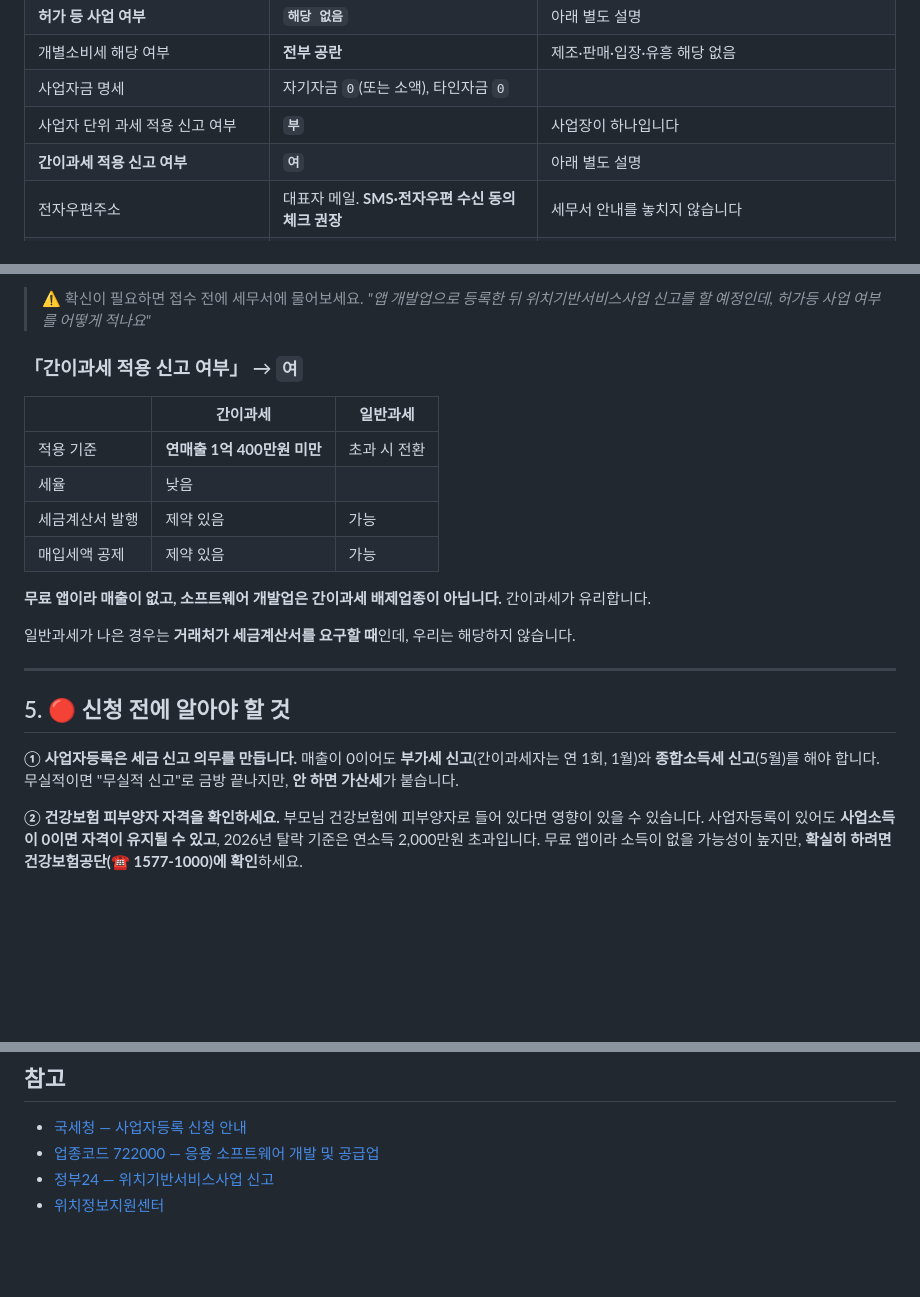
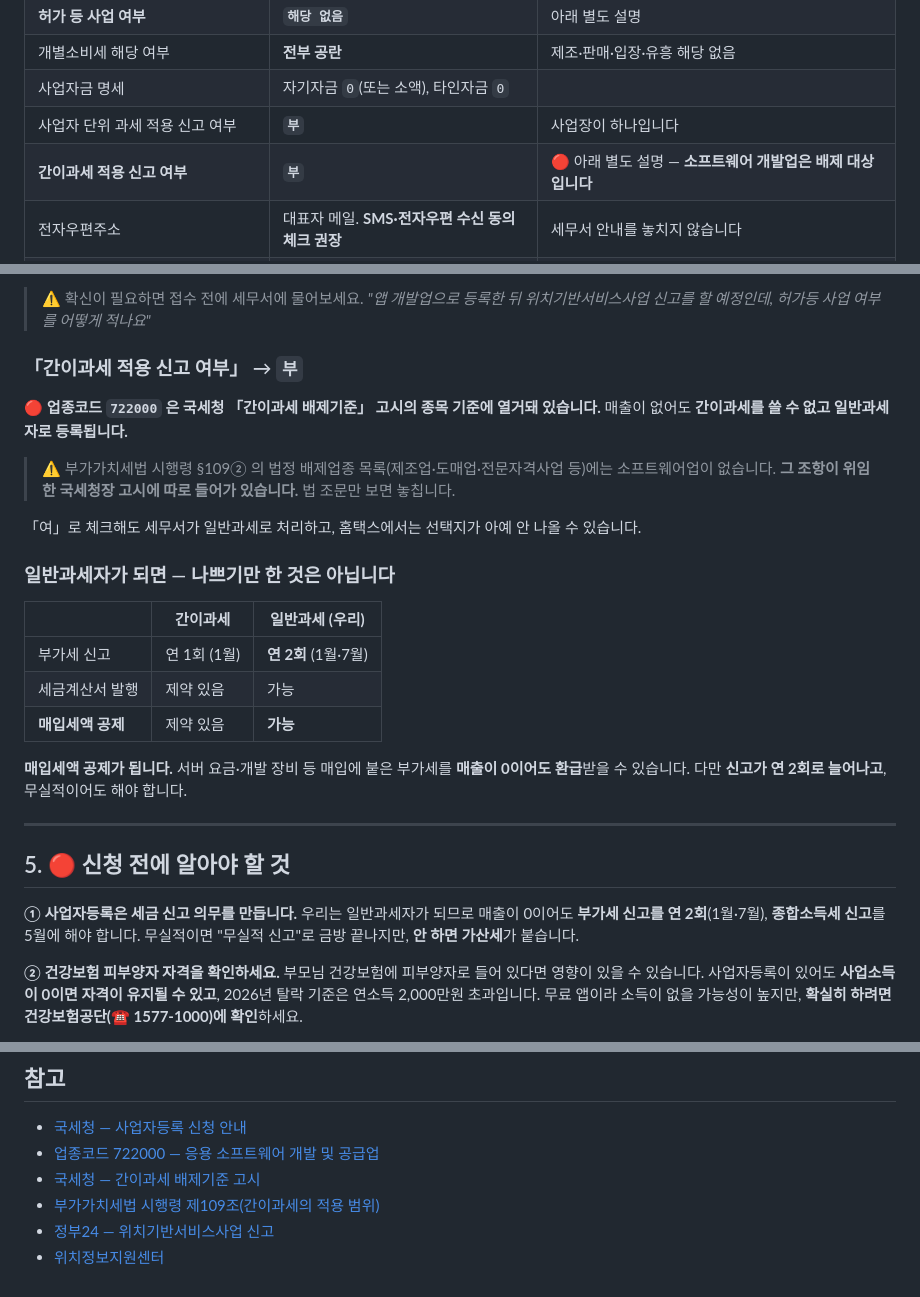
Before and after one commit to FogMap2026/FogApp, a Markdown page: docs/BUSINESS_REGISTRATION.md, 3 parts joined by grey strips. Drawn GitHub-style; blank space fills up the shorter version.

Commit message:
fix: 간이과세를 여 → 부로 정정 — 소프트웨어 개발업은 배제 대상이다
내가 틀렸다. 간이과세를 "여" 로 적으라고 썼는데, 업종코드 722000 은 국세청
「간이과세 배제기준」 고시의 종목 기준에 열거돼 있다. 매출이 없어도 간이과세를
쓸 수 없고 일반과세자로 등록된다.

부가가치세법 시행령 §109② 의 법정 배제업종 목록만 봤던 게 원인이다. 거기에는
제조업·도매업·전문자격사업이 있고 소프트웨어업이 없다. 그런데 그 조항이 위임한
국세청장 고시에 따로 들어가 있다. 법 조문만 보면 놓치는 구조다.

"여" 로 체크해도 세무서가 일반과세로 처리하고, 홈택스에서는 선택지가 아예 안 나올
수 있다. 그래도 신청서에는 사실대로 "부" 로 적는 게 맞다.

일반과세가 되면 무엇이 달라지는지도 적었다. 부가세 신고가 연 1회에서 연 2회
(1월·7월)로 늘지만, 매입세액 공제가 되어 서버 요금 등에 붙은 부가세를 매출이
0이어도 환급받을 수 있다. 나쁘기만 한 변화는 아니다.

5장의 "부가세 신고(간이과세자는 연 1회, 1월)" 도 연 2회로 함께 고쳤다.

근거로 국세청 간이과세 배제기준 고시와 시행령 §109 링크를 참고에 추가했다.

Co-Authored-By: Claude Opus 5 <noreply@anthropic.com>

```diff
--- a/docs/BUSINESS_REGISTRATION.md
+++ b/docs/BUSINESS_REGISTRATION.md
@@ -85,7 +85,7 @@
 | 개별소비세 해당 여부 | **전부 공란** | 제조·판매·입장·유흥 해당 없음 |
 | 사업자금 명세 | 자기자금 `0`(또는 소액), 타인자금 `0` | |
 | 사업자 단위 과세 적용 신고 여부 | **`부`** | 사업장이 하나입니다 |
-| **간이과세 적용 신고 여부** | **`여`** | 아래 별도 설명 |
+| **간이과세 적용 신고 여부** | **`부`** | 🔴 아래 별도 설명 — **소프트웨어 개발업은 배제 대상입니다** |
 | 전자우편주소 | 대표자 메일. **SMS·전자우편 수신 동의 체크 권장** | 세무서 안내를 놓치지 않습니다 |
 | 확정일자 / 공동사업자 / 사업장 외 송달장소 | **전부 `부`** | |
 | 양도자 사업자등록번호 | **공란** | 사업을 인수한 것이 아닙니다 |
@@ -107,26 +107,35 @@
 > ⚠️ 확신이 필요하면 접수 전에 세무서에 물어보세요.
 > *"앱 개발업으로 등록한 뒤 위치기반서비스사업 신고를 할 예정인데, 허가등 사업 여부를 어떻게 적나요"*
 
-### 「간이과세 적용 신고 여부」 → `여`
+### 「간이과세 적용 신고 여부」 → `부`
 
-| | 간이과세 | 일반과세 |
+🔴 **업종코드 `722000` 은 국세청 「간이과세 배제기준」 고시의 종목 기준에 열거돼 있습니다.**
+매출이 없어도 **간이과세를 쓸 수 없고 일반과세자로 등록됩니다.**
+
+> ⚠️ 부가가치세법 시행령 §109② 의 법정 배제업종 목록(제조업·도매업·전문자격사업 등)에는
+> 소프트웨어업이 없습니다. **그 조항이 위임한 국세청장 고시에 따로 들어가 있습니다.**
+> 법 조문만 보면 놓칩니다.
+
+「여」로 체크해도 세무서가 일반과세로 처리하고, 홈택스에서는 선택지가 아예 안 나올 수 있습니다.
+
+### 일반과세자가 되면 — 나쁘기만 한 것은 아닙니다
+
+| | 간이과세 | **일반과세 (우리)** |
 |---|---|---|
-| 적용 기준 | **연매출 1억 400만원 미만** | 초과 시 전환 |
-| 세율 | 낮음 | |
+| 부가세 신고 | 연 1회 (1월) | **연 2회** (1월·7월) |
 | 세금계산서 발행 | 제약 있음 | 가능 |
-| 매입세액 공제 | 제약 있음 | 가능 |
+| **매입세액 공제** | 제약 있음 | **가능** |
 
-**무료 앱이라 매출이 없고, 소프트웨어 개발업은 간이과세 배제업종이 아닙니다.** 간이과세가 유리합니다.
-
-일반과세가 나은 경우는 **거래처가 세금계산서를 요구할 때**인데, 우리는 해당하지 않습니다.
+**매입세액 공제가 됩니다.** 서버 요금·개발 장비 등 매입에 붙은 부가세를 **매출이 0이어도 환급**받을 수
+있습니다. 다만 **신고가 연 2회로 늘어나고**, 무실적이어도 해야 합니다.
 
 ---
 
 ## 5. 🔴 신청 전에 알아야 할 것
 
 **① 사업자등록은 세금 신고 의무를 만듭니다.**
-매출이 0이어도 **부가세 신고**(간이과세자는 연 1회, 1월)와 **종합소득세 신고**(5월)를 해야 합니다.
-무실적이면 "무실적 신고"로 금방 끝나지만, **안 하면 가산세**가 붙습니다.
+우리는 일반과세자가 되므로 매출이 0이어도 **부가세 신고를 연 2회**(1월·7월), **종합소득세 신고**를
+5월에 해야 합니다. 무실적이면 "무실적 신고"로 금방 끝나지만, **안 하면 가산세**가 붙습니다.
 
 **② 건강보험 피부양자 자격을 확인하세요.**
 부모님 건강보험에 피부양자로 들어 있다면 영향이 있을 수 있습니다. 사업자등록이 있어도 **사업소득이 0이면 자격이 유지될 수 있고**, 2026년 탈락 기준은 연소득 2,000만원 초과입니다. 무료 앱이라 소득이 없을 가능성이 높지만, **확실히 하려면 건강보험공단(☎ 1577-1000)에 확인**하세요.
@@ -156,5 +165,7 @@
 
 - [국세청 — 사업자등록 신청 안내](https://www.nts.go.kr/nts/cm/cntnts/cntntsView.do?mi=2444&cntntsId=7777)
 - [업종코드 722000 — 응용 소프트웨어 개발 및 공급업](https://upjong.co.kr/business-code/upjong-722000/)
+- [국세청 — 간이과세 배제기준 고시](https://nts.go.kr/nts/na/ntt/selectNttInfo.do?nttSn=1291630&mi=2205)
+- [부가가치세법 시행령 제109조(간이과세의 적용 범위)](https://www.law.go.kr/LSW/lsLawLinkInfo.do?lsJoLnkSeq=1015986155&chrClsCd=010202)
 - [정부24 — 위치기반서비스사업 신고](https://www.gov.kr/mw/AA020InfoCappView.do?HighCtgCD=A09001&CappBizCD=15701000085)
 - [위치정보지원센터](https://www.lbsc.kr/)
```
